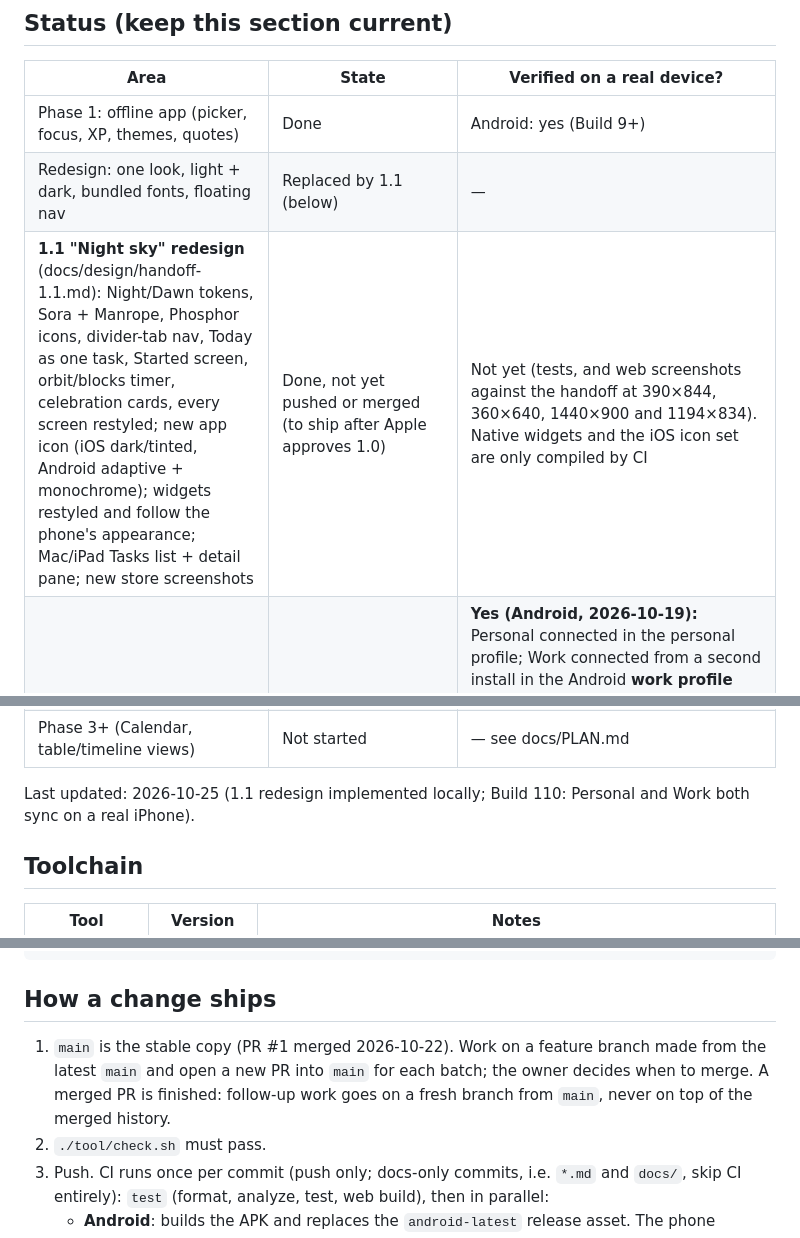
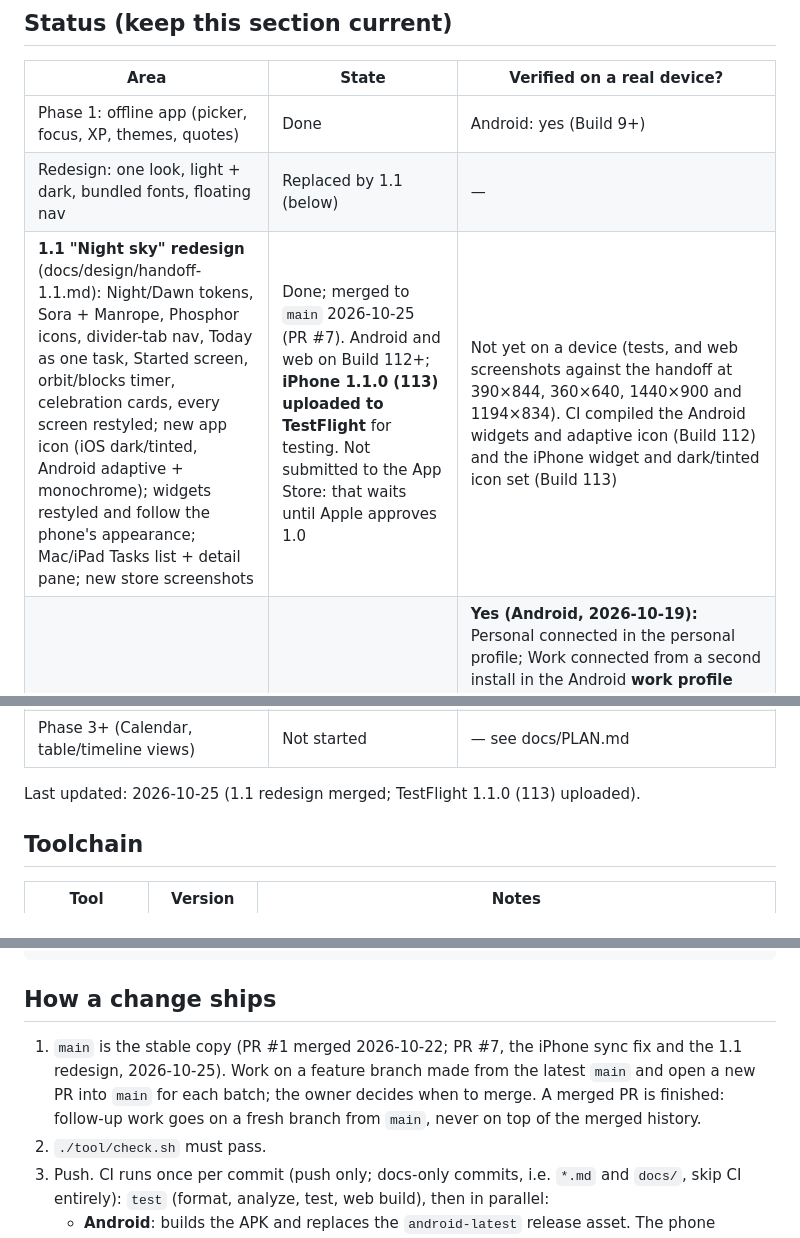
Before and after one commit to KGeary1995/ADHD-Tax, a Markdown page: AGENTS.md, 3 parts joined by grey strips. GitHub-like rendering.

Commit message:
Docs: 1.1 is merged and on TestFlight
PR #7 merged the iPhone sync fix and the redesign together. CI compiled
the native widgets and icons on both platforms (Builds 112 and 113), and
iPhone 1.1.0 (113) is on TestFlight for testing, not yet submitted.

Co-Authored-By: Claude Opus 5.5 <noreply@anthropic.com>
Claude-Session: https://claude.ai/code/session_01V5fgn4snWDwKkrTeVLexSA

```diff
--- a/AGENTS.md
+++ b/AGENTS.md
@@ -17,7 +17,7 @@ Orientation for any AI coding session (Claude Code, Codex, Cursor, …) or human
 |---|---|---|
 | Phase 1: offline app (picker, focus, XP, themes, quotes) | Done | Android: yes (Build 9+) |
 | Redesign: one look, light + dark, bundled fonts, floating nav | Replaced by 1.1 (below) | — |
-| **1.1 "Night sky" redesign** (docs/design/handoff-1.1.md): Night/Dawn tokens, Sora + Manrope, Phosphor icons, divider-tab nav, Today as one task, Started screen, orbit/blocks timer, celebration cards, every screen restyled; new app icon (iOS dark/tinted, Android adaptive + monochrome); widgets restyled and follow the phone's appearance; Mac/iPad Tasks list + detail pane; new store screenshots | Done, not yet pushed or merged (to ship after Apple approves 1.0) | Not yet (tests, and web screenshots against the handoff at 390×844, 360×640, 1440×900 and 1194×834). Native widgets and the iOS icon set are only compiled by CI |
+| **1.1 "Night sky" redesign** (docs/design/handoff-1.1.md): Night/Dawn tokens, Sora + Manrope, Phosphor icons, divider-tab nav, Today as one task, Started screen, orbit/blocks timer, celebration cards, every screen restyled; new app icon (iOS dark/tinted, Android adaptive + monochrome); widgets restyled and follow the phone's appearance; Mac/iPad Tasks list + detail pane; new store screenshots | Done; merged to `main` 2026-10-25 (PR #7). Android and web on Build 112+; **iPhone 1.1.0 (113) uploaded to TestFlight** for testing. Not submitted to the App Store: that waits until Apple approves 1.0 | Not yet on a device (tests, and web screenshots against the handoff at 390×844, 360×640, 1440×900 and 1194×834). CI compiled the Android widgets and adaptive icon (Build 112) and the iPhone widget and dark/tinted icon set (Build 113) |
 | Phase 2: Google sign-in + Drive sync | Code done; Google Cloud keys (web, Android, desktop clients) added as secrets 2026-10-19; iOS client added 2026-10-22 | **Yes (Android, 2026-10-19):** Personal connected in the personal profile; Work connected from a second install in the Android **work profile** (the personal-profile app can't see work-profile accounts). **2026-10-22:** sync survives an app update since the silent sign-in retry (Build 77). **2026-10-23:** Google sign-in works in the iPhone build (TestFlight Build 103, run on the owner's Mac). **Two-device sync passes (2026-10-23):** a task added on the Mac (TestFlight iPhone build) appeared on Android, and marking it done on Android showed on the Mac. **2026-10-24, real iPhone (Build 108):** Personal syncs; Work hung on "Waiting for Google sign-in…" because `google_sign_in` on iOS holds one account. **Fixed and verified (real iPhone, Build 110, 2026-10-24):** browser sign-in per workspace; Personal (personal Gmail) and Work (clinic Workspace account) both connect and sync on the same iPhone |
 | Phone layout fixes, full task form, back button | Done | Android: reported working |
 | Repeating tasks, Mark done + Undo, Android reminders | Done | **Partly (Build 91):** Mark done + Undo and the focus timer's "Time's up" alert (screen off) pass; repeating tasks not yet tested |
@@ -37,7 +37,7 @@ Orientation for any AI coding session (Claude Code, Codex, Cursor, …) or human
 | Built-in first-step ideas and Suggest steps (no AI key), "Hold me to it" share from the focus screen | Done | **Yes (Android, Build 91, 2026-10-22):** docs/PHONE_TEST.md all passed (idea chips, Suggest steps, Hold me to it share sheet) |
 | Phase 3+ (Calendar, table/timeline views) | Not started | — see docs/PLAN.md |
 
-Last updated: 2026-10-25 (1.1 redesign implemented locally; Build 110: Personal and Work both sync on a real iPhone).
+Last updated: 2026-10-25 (1.1 redesign merged; TestFlight 1.1.0 (113) uploaded).
 
 ## Toolchain
 
@@ -97,7 +97,7 @@ app/android/app/        build.gradle.kts, manifest, proguard rules, sideload.jks
 
 ## How a change ships
 
-1. `main` is the stable copy (PR #1 merged 2026-10-22). Work on a feature branch made from the latest `main` and open a new PR into `main` for each batch; the owner decides when to merge. A merged PR is finished: follow-up work goes on a fresh branch from `main`, never on top of the merged history.
+1. `main` is the stable copy (PR #1 merged 2026-10-22; PR #7, the iPhone sync fix and the 1.1 redesign, 2026-10-25). Work on a feature branch made from the latest `main` and open a new PR into `main` for each batch; the owner decides when to merge. A merged PR is finished: follow-up work goes on a fresh branch from `main`, never on top of the merged history.
 2. `./tool/check.sh` must pass.
 3. Push. CI runs once per commit (push only; docs-only commits, i.e. `*.md` and `docs/`, skip CI entirely): `test` (format, analyze, test, web build), then in parallel:
    - **Android**: builds the APK and replaces the `android-latest` release asset. The phone download link never changes.
```
Also changed, not shown: CHANGELOG.md (+2 -2 lines).
